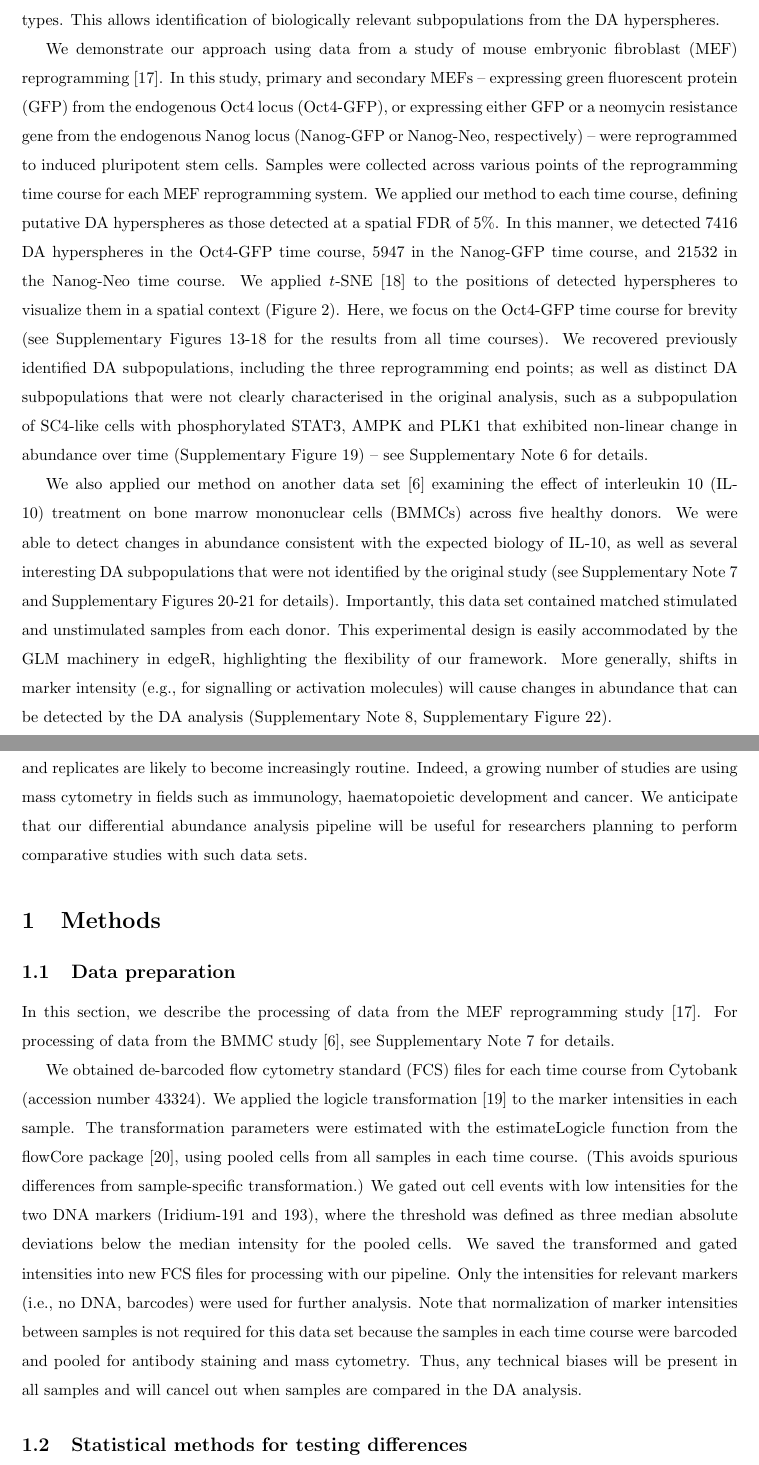
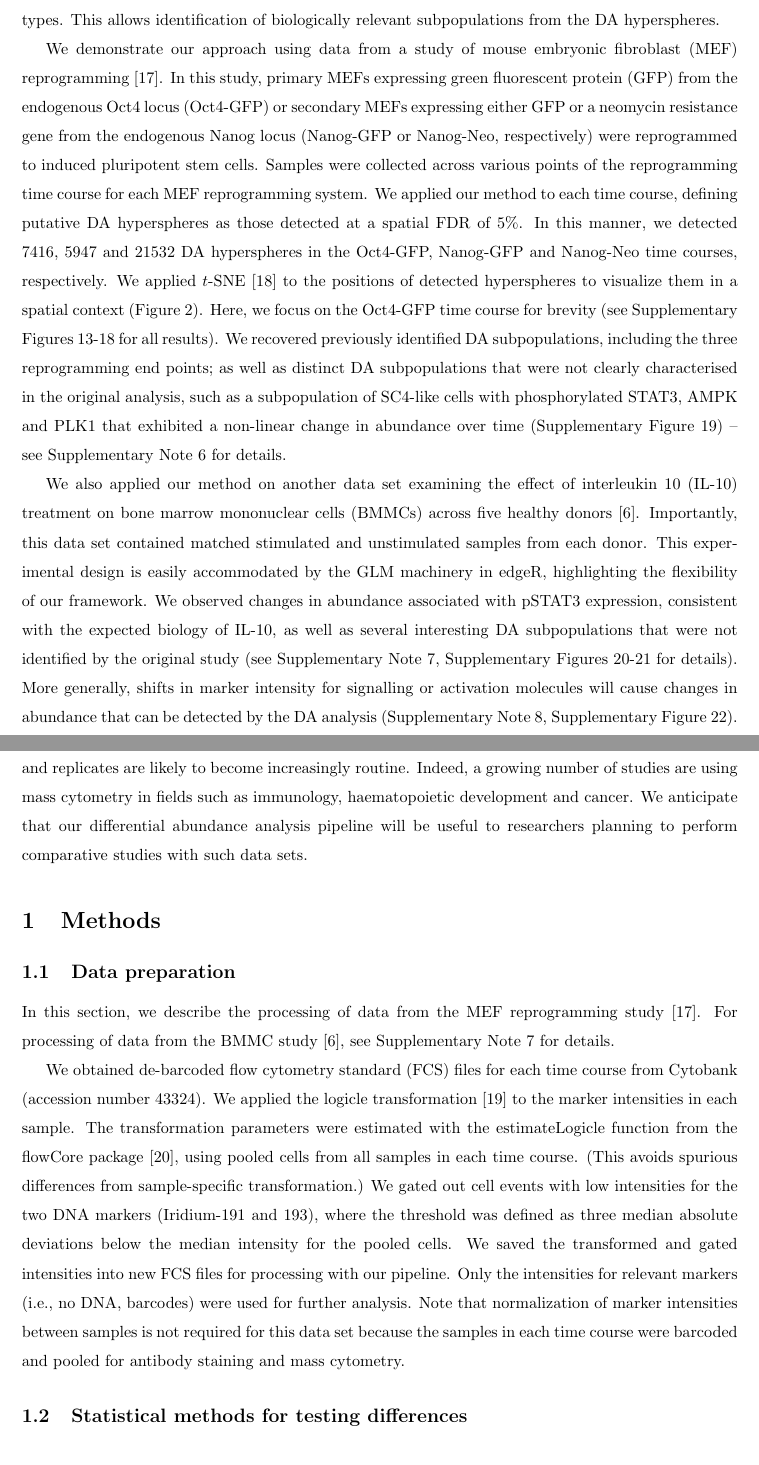
Before and after one commit to MarioniLab/DAMethods2016, a LaTeX document (manuscript/short.tex): two parts of pages 5 and 7 of 12, joined at a grey line, cut so that both start at the same text. Compiled offline with pdfLaTeX.

Commit message:
Incorporated Arianne's edits to main text.

```diff
--- a/manuscript/short.tex
+++ b/manuscript/short.tex
@@ -148,16 +148,15 @@ The plot is annotated based on examination of the marker intensities, incorporat
 This allows identification of biologically relevant subpopulations from the DA hyperspheres.
 
 We demonstrate our approach using data from a study of mouse embryonic fibroblast (MEF) reprogramming \cite{zunder2015continuous}.
-In this study, primary and secondary MEFs
--- expressing green fluorescent protein (GFP) from the endogenous Oct4 locus (Oct4-GFP),
-or expressing either GFP or a neomycin resistance gene from the endogenous Nanog locus (Nanog-GFP or Nanog-Neo, respectively) --
+In this study, primary MEFs expressing green fluorescent protein (GFP) from the endogenous Oct4 locus (Oct4-GFP)
+or secondary MEFs expressing either GFP or a neomycin resistance gene from the endogenous Nanog locus (Nanog-GFP or Nanog-Neo, respectively)
 were reprogrammed to induced pluripotent stem cells.
 Samples were collected across various points of the reprogramming time course for each MEF reprogramming system.
 We applied our method to each time course, defining putative DA hyperspheres as those detected at a spatial FDR of 5\%.
-In this manner, we detected 7416 DA hyperspheres in the Oct4-GFP time course, 5947 in the Nanog-GFP time course, and 21532 in the Nanog-Neo time course.
+In this manner, we detected 7416, 5947 and 21532 DA hyperspheres in the Oct4-GFP, Nanog-GFP and Nanog-Neo time courses, respectively.
 We applied $t$-SNE \cite{van2008visualizing} to the positions of detected hyperspheres to visualize them in a spatial context (Figure~\ref{fig:oct4}).
-Here, we focus on the Oct4-GFP time course for brevity (see Supplementary Figures~\suppfigrealextra{} for the results from all time courses).
-We recovered previously identified DA subpopulations, including the three reprogramming end points; as well as distinct DA subpopulations that were not clearly characterised in the original analysis, such as a subpopulation of SC4-like cells with phosphorylated STAT3, AMPK and PLK1 that exhibited non-linear change in abundance over time (Supplementary Figure~\suppfignonlinear{}) -- see Supplementary Note~\suppsecmef{} for details.
+Here, we focus on the Oct4-GFP time course for brevity (see Supplementary Figures~\suppfigrealextra{} for all results).
+We recovered previously identified DA subpopulations, including the three reprogramming end points; as well as distinct DA subpopulations that were not clearly characterised in the original analysis, such as a subpopulation of SC4-like cells with phosphorylated STAT3, AMPK and PLK1 that exhibited a non-linear change in abundance over time (Supplementary Figure~\suppfignonlinear{}) -- see Supplementary Note~\suppsecmef{} for details.
 
 \begin{figure}[p]
     \begin{center}
@@ -176,11 +175,11 @@ We recovered previously identified DA subpopulations, including the three reprog
     \label{fig:oct4}
 \end{figure}
 
-We also applied our method on another data set \cite{levine2015datadriven} examining the effect of interleukin 10 (IL-10) treatment on bone marrow mononuclear cells (BMMCs) across five healthy donors.
-We were able to detect changes in abundance consistent with the expected biology of IL-10, as well as several interesting DA subpopulations that were not identified by the original study (see Supplementary Note~\suppsecbmmc{} and Supplementary Figures~\suppfigbmmc{}-\suppfigbmmcmark{} for details).
+We also applied our method on another data set examining the effect of interleukin 10 (IL-10) treatment on bone marrow mononuclear cells (BMMCs) across five healthy donors \cite{levine2015datadriven}.
 Importantly, this data set contained matched stimulated and unstimulated samples from each donor.
 This experimental design is easily accommodated by the GLM machinery in edgeR, highlighting the flexibility of our framework.
-More generally, shifts in marker intensity (e.g., for signalling or activation molecules) will cause changes in abundance that can be detected by the DA analysis (Supplementary Note~\suppsecsignal{}, Supplementary Figure~\suppfigshiftsim{}).
+We observed changes in abundance associated with pSTAT3 expression, consistent with the expected biology of IL-10, as well as several interesting DA subpopulations that were not identified by the original study (see Supplementary Note~\suppsecbmmc{}, Supplementary Figures~\suppfigbmmc{}-\suppfigbmmcmark{} for details).
+More generally, shifts in marker intensity for signalling or activation molecules will cause changes in abundance that can be detected by the DA analysis (Supplementary Note~\suppsecsignal{}, Supplementary Figure~\suppfigshiftsim{}).
 
 Finally, we compared our approach to CITRUS \cite{bruggner2014automated}, an existing method that uses an initial clustering step for comparative analysis of mass cytometry data.
 We simulated a simple scenario involving two adjacent subpopulations with opposite changes in abundance between conditions (Supplementary Note~\suppsecclust{}, Supplementary Figure~\suppfigclustersim{}).
@@ -191,7 +190,7 @@ This suggests that the use of hyperspheres, in combination with edgeR and the sp
 
 As mass cytometry becomes more accessible, large-scale experiments containing many conditions and replicates are likely to become increasingly routine.
 Indeed, a growing number of studies are using mass cytometry in fields such as immunology, haematopoietic development and cancer.
-We anticipate that our differential abundance analysis pipeline will be useful for researchers planning to perform comparative studies with such data sets.
+We anticipate that our differential abundance analysis pipeline will be useful to researchers planning to perform comparative studies with such data sets.
 
 \section{Methods}
 
@@ -207,7 +206,6 @@ We gated out cell events with low intensities for the two DNA markers (Iridium-1
 We saved the transformed and gated intensities into new FCS files for processing with our pipeline.
 Only the intensities for relevant markers (i.e., no DNA, barcodes) were used for further analysis.
 Note that normalization of marker intensities between samples is not required for this data set because the samples in each time course were barcoded and pooled for antibody staining and mass cytometry.
-Thus, any technical biases will be present in all samples and will cancel out when samples are compared in the DA analysis.
 
 \subsection{Statistical methods for testing differences}
 To compute $p$-values, hypersphere counts were analyzed using the quasi-likelihood (QL) method in edgeR.
```
Also changed, not shown: manuscript/short.tex (14 more changed lines).
